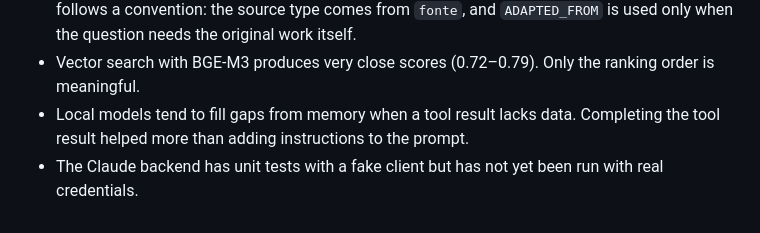
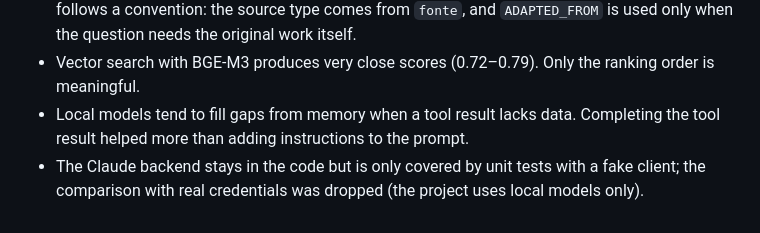
Before and after one commit to jovempedr0/GraphRAG-MAL, a Markdown page: README.md, the part around the change. Rendered like a GitHub page.

Commit message:
feat: Update Claude backend documentation to clarify unit test coverage and remove real credential comparison

```diff
--- a/README.md
+++ b/README.md
@@ -225,4 +225,4 @@ data/        API cache, state, logs and results (not in git)
 - `ADAPTED_FROM` is heuristic: some adaptations are missing, and rare cases may be matched wrongly. "Adapted from a light novel" can be answered from the anime's `fonte` property or from `ADAPTED_FROM`, and the two give different counts (55 vs. 45 for the top 500). The generator follows a convention: the source type comes from `fonte`, and `ADAPTED_FROM` is used only when the question needs the original work itself.
 - Vector search with BGE-M3 produces very close scores (0.72–0.79). Only the ranking order is meaningful.
 - Local models tend to fill gaps from memory when a tool result lacks data. Completing the tool result helped more than adding instructions to the prompt.
-- The Claude backend has unit tests with a fake client but has not yet been run with real credentials.
+- The Claude backend stays in the code but is only covered by unit tests with a fake client; the comparison with real credentials was dropped (the project uses local models only).
```
Also changed, not shown: README.pt-BR.md (+1 -1 lines).
